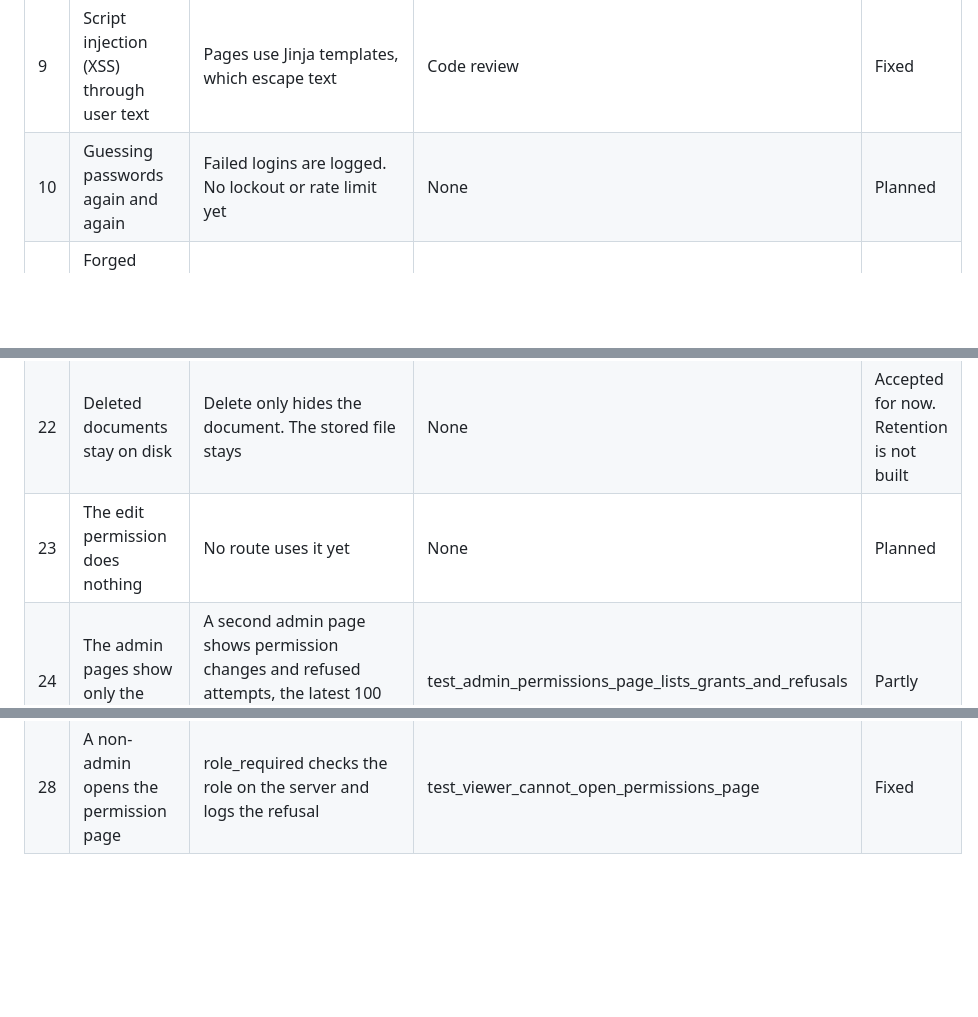
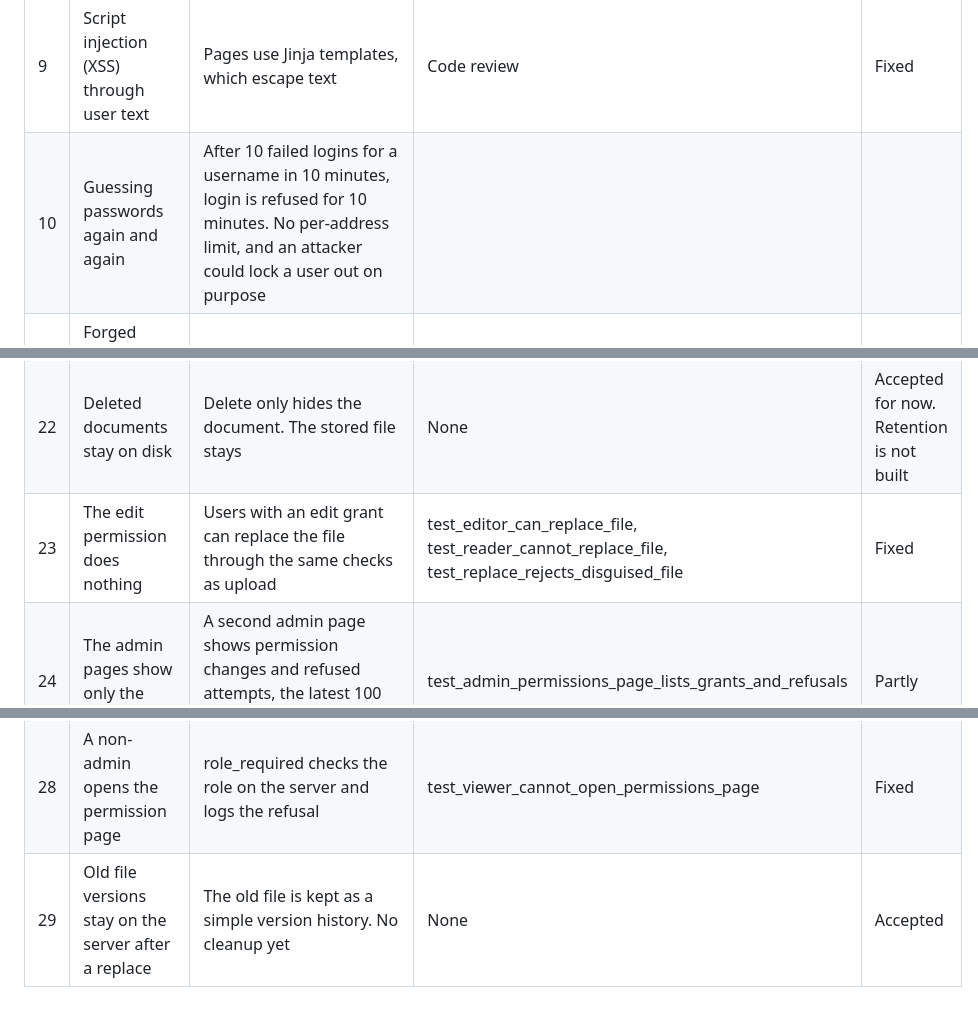
Before and after one commit to bushramd/TrustVault, a Markdown page: THREATS.md, 3 parts joined by grey strips. Drawn GitHub-style; blank space fills up the shorter version.

```diff
--- a/THREATS.md
+++ b/THREATS.md
@@ -14,7 +14,7 @@ Planned = not done yet. Accepted = I know about it and chose to leave it.
 | 7 | Passwords stolen from the database | Passwords are stored as hashes | Code review | Fixed |
 | 8 | SQL injection | All queries use ? placeholders, including search | Code review, test_search_injection_attempt_leaks_nothing | Fixed |
 | 9 | Script injection (XSS) through user text | Pages use Jinja templates, which escape text | Code review | Fixed |
-| 10 | Guessing passwords again and again | Failed logins are logged. No lockout or rate limit yet | None | Planned |
+| 10 | Guessing passwords again and again | After 10 failed logins for a username in 10 minutes, login is refused for 10 minutes. No per-address limit, and an attacker could lock a user out on purpose |
 | 11 | Forged requests from another website (CSRF) | Cookies use SameSite=Lax. No CSRF tokens yet | None | Partly |
 | 12 | The default secret key is used on the live site | SECRET_KEY is set on the host and is not in the code | Checked the Render Environment tab | Fixed |
 | 13 | Debug mode left on in production | Debug turns on only if FLASK_DEBUG=1, which is not set on the host | Code review | Fixed |
@@ -27,9 +27,10 @@ Planned = not done yet. Accepted = I know about it and chose to leave it.
 | 20 | Login cookie sent over plain HTTP | SESSION_COOKIE_SECURE is on in production, and the site is served over HTTPS | Opened the live site over https | Fixed |
 | 21 | A downloaded file runs inside the browser | Files are sent as attachments, not displayed | Code review | Fixed |
 | 22 | Deleted documents stay on disk | Delete only hides the document. The stored file stays | None | Accepted for now. Retention is not built |
-| 23 | The edit permission does nothing | No route uses it yet | None | Planned |
+| 23 | The edit permission does nothing | Users with an edit grant can replace the file through the same checks as upload | test_editor_can_replace_file, test_reader_cannot_replace_file, test_replace_rejects_disguised_file | Fixed |
 | 24 | The admin pages show only the latest rows | A second admin page shows permission changes and refused attempts, the latest 100 of each. No paging or filters yet | test_admin_permissions_page_lists_grants_and_refusals | Partly |
 | 25 | Live data is lost when the free host restarts | Demo users are created again at startup | None | Accepted because the host is free |
 | 26 | Demo passwords are public in the README | They are demo only, so judges can log in. A real system would not do this | None | Accepted |
 | 27 | No security headers such as Content-Security-Policy | Not added yet | None | Planned |
 | 28 | A non-admin opens the permission page | role_required checks the role on the server and logs the refusal | test_viewer_cannot_open_permissions_page | Fixed |
+| 29 | Old file versions stay on the server after a replace | The old file is kept as a simple version history. No cleanup yet | None | Accepted |
```
Also changed, not shown: README.md (+7 -1 lines).
